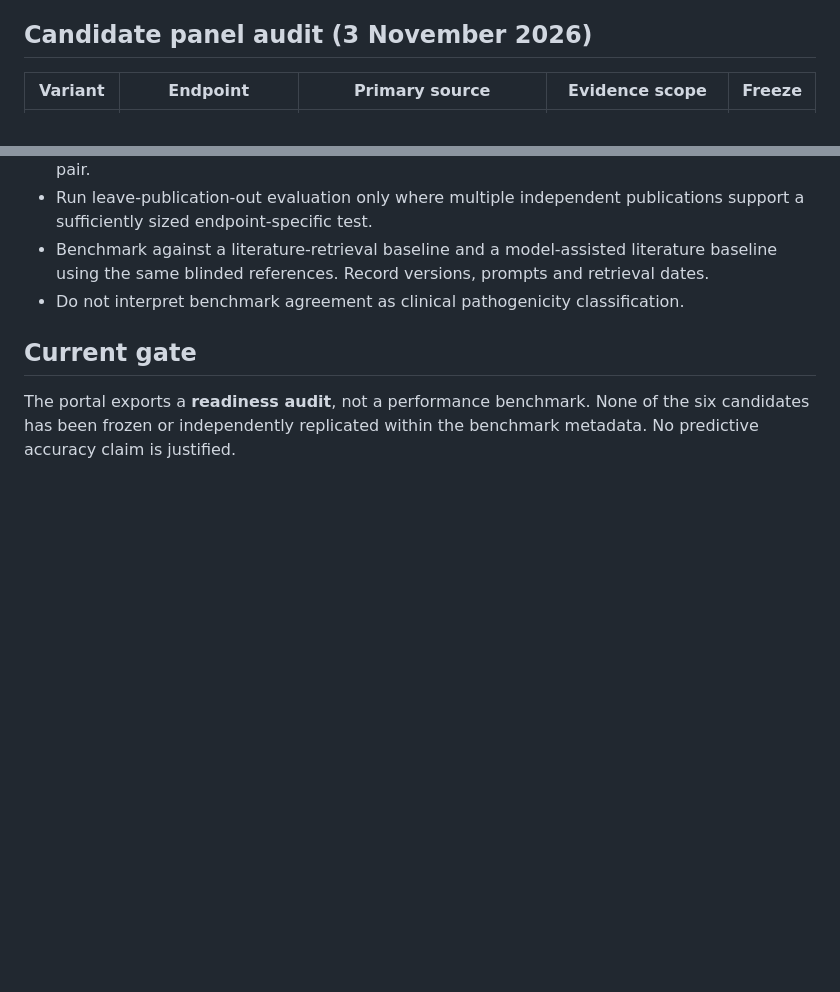
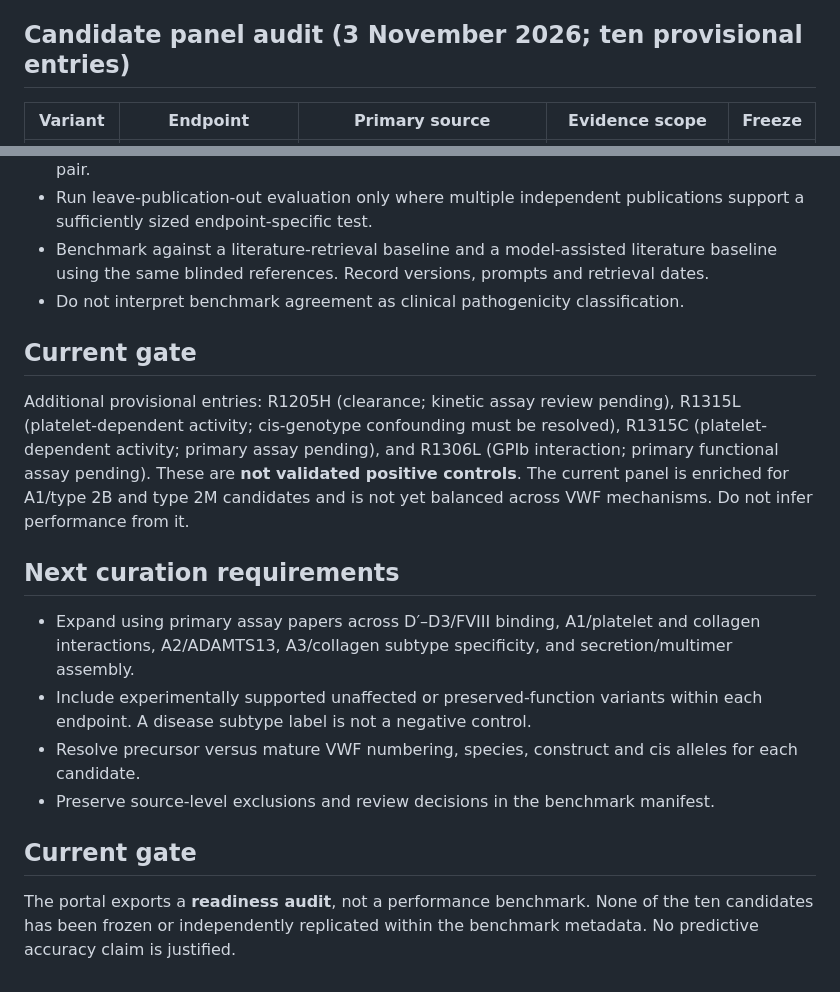
Before and after one commit to aribis77/vwf-variant-kg, a Markdown page: benchmark/VALIDATION_PROTOCOL.md, 2 parts joined by grey strips. Rendered like a GitHub page; blank space fills up the shorter version.

Commit message:
Document ten-candidate provisional panel, A1 bias and requirements for endpoint-specific negative controls

```diff
--- a/benchmark/VALIDATION_PROTOCOL.md
+++ b/benchmark/VALIDATION_PROTOCOL.md
@@ -12,7 +12,7 @@ Status: **candidate panel under source review; not frozen; no validated predicti
 6. Keep the reference label inaccessible to the prediction process. Identify publications already represented in KG training/curation; remove overlapping sources or mark them as leakage.
 7. Freeze the benchmark with a versioned manifest and checksum **only after** independent review and a predeclared endpoint-specific scoring rule.
 
-## Candidate panel audit (3 November 2026)
+## Candidate panel audit (3 November 2026; ten provisional entries)
 
 | Variant | Endpoint | Primary source | Evidence scope | Freeze |
 |---|---|---|---|---|
@@ -35,4 +35,15 @@ Status: **candidate panel under source review; not frozen; no validated predicti
 
 ## Current gate
 
-The portal exports a **readiness audit**, not a performance benchmark. None of the six candidates has been frozen or independently replicated within the benchmark metadata. No predictive accuracy claim is justified.
+Additional provisional entries: R1205H (clearance; kinetic assay review pending), R1315L (platelet-dependent activity; cis-genotype confounding must be resolved), R1315C (platelet-dependent activity; primary assay pending), and R1306L (GPIb interaction; primary functional assay pending). These are **not validated positive controls**. The current panel is enriched for A1/type 2B and type 2M candidates and is not yet balanced across VWF mechanisms. Do not infer performance from it.
+
+## Next curation requirements
+
+- Expand using primary assay papers across D′–D3/FVIII binding, A1/platelet and collagen interactions, A2/ADAMTS13, A3/collagen subtype specificity, and secretion/multimer assembly.
+- Include experimentally supported unaffected or preserved-function variants within each endpoint. A disease subtype label is not a negative control.
+- Resolve precursor versus mature VWF numbering, species, construct and cis alleles for each candidate.
+- Preserve source-level exclusions and review decisions in the benchmark manifest.
+
+## Current gate
+
+The portal exports a **readiness audit**, not a performance benchmark. None of the ten candidates has been frozen or independently replicated within the benchmark metadata. No predictive accuracy claim is justified.
```
